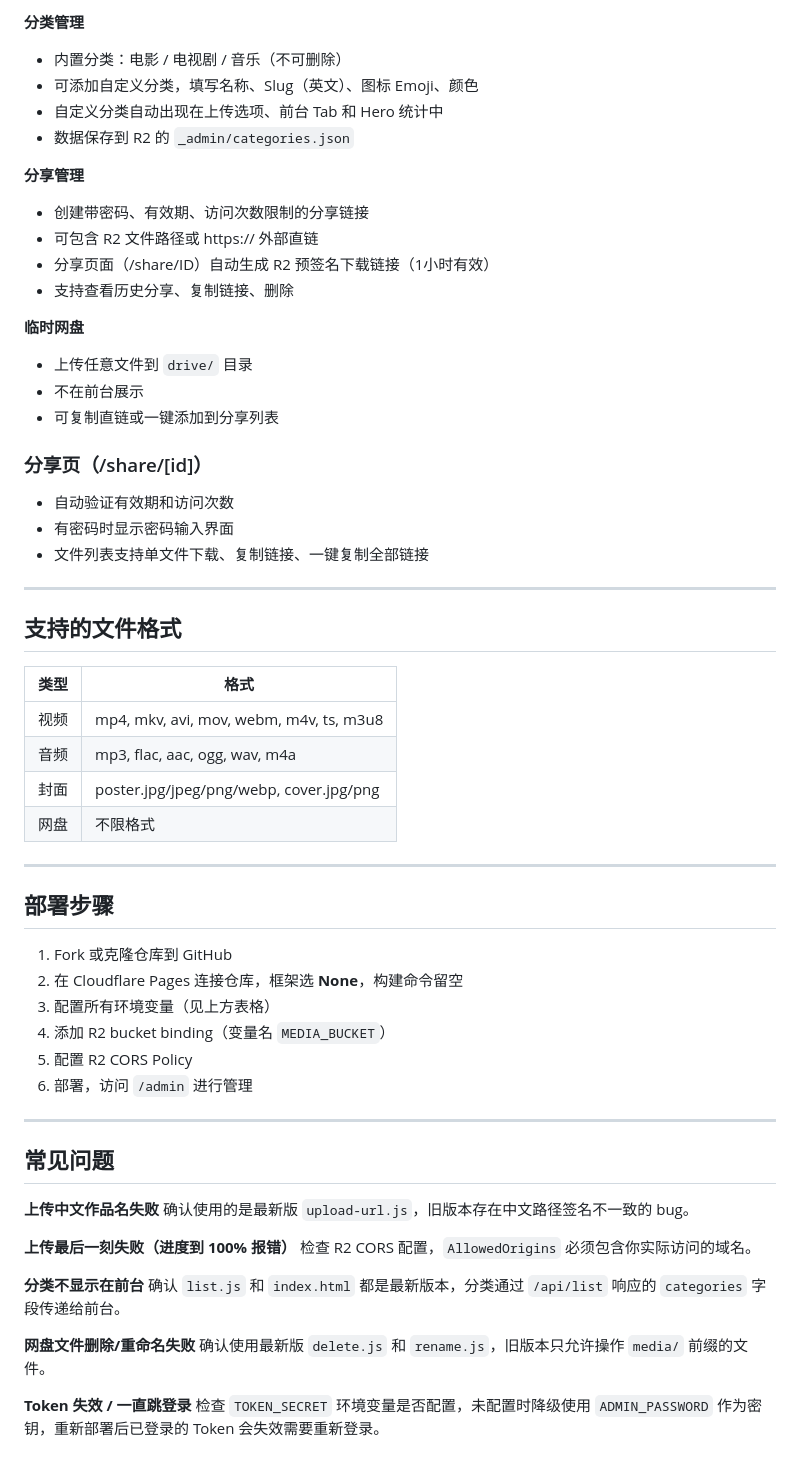
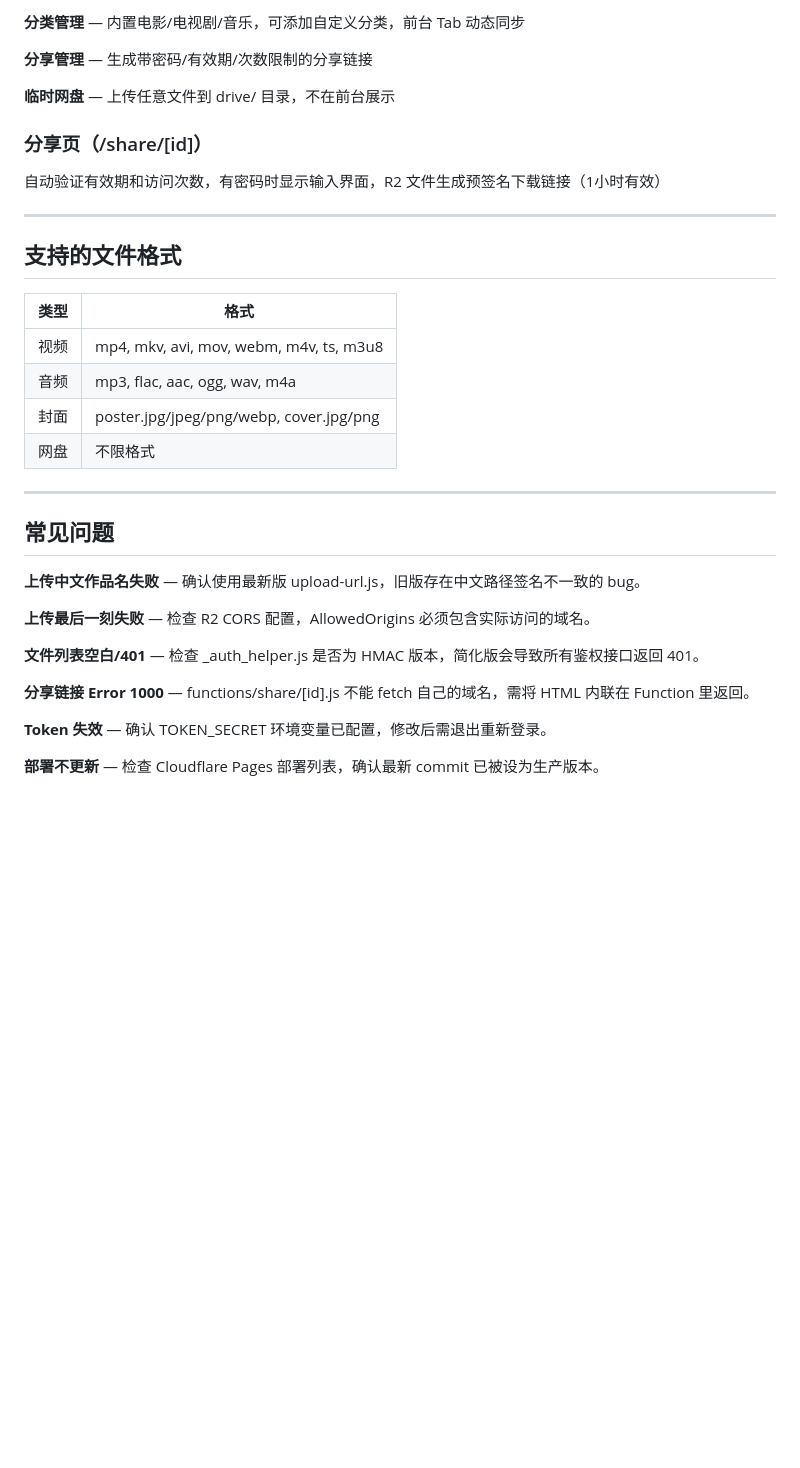
Before and after one commit to kingsleysqi/Kingsleyqi-media, a Markdown page: README.MD, the part around one of its changes. Rendered like a GitHub page; blank space fills up the shorter version.

Commit message:
更新 README.MD

```diff
--- a/README.MD
+++ b/README.MD
@@ -156,26 +140,13 @@ R2 → 你的 bucket → Settings → CORS Policy：
 
-**分类管理**
-- 内置分类：电影 / 电视剧 / 音乐（不可删除）
-- 可添加自定义分类，填写名称、Slug（英文）、图标 Emoji、颜色
-- 自定义分类自动出现在上传选项、前台 Tab 和 Hero 统计中
-- 数据保存到 R2 的 `_admin/categories.json`
+**分类管理** — 内置电影/电视剧/音乐，可添加自定义分类，前台 Tab 动态同步
 
-**分享管理**
-- 创建带密码、有效期、访问次数限制的分享链接
-- 可包含 R2 文件路径或 https:// 外部直链
-- 分享页面（/share/ID）自动生成 R2 预签名下载链接（1小时有效）
-- 支持查看历史分享、复制链接、删除
+**分享管理** — 生成带密码/有效期/次数限制的分享链接
 
-**临时网盘**
-- 上传任意文件到 `drive/` 目录
-- 不在前台展示
-- 可复制直链或一键添加到分享列表
+**临时网盘** — 上传任意文件到 drive/ 目录，不在前台展示
 
 ### 分享页（/share/[id]）
 
-- 自动验证有效期和访问次数
-- 有密码时显示密码输入界面
-- 文件列表支持单文件下载、复制链接、一键复制全部链接
+自动验证有效期和访问次数，有密码时显示输入界面，R2 文件生成预签名下载链接（1小时有效）
 
 ---
 
@@ -190,30 +161,16 @@ R2 → 你的 bucket → Settings → CORS Policy：
 
 ---
 
-## 部署步骤
-
-1. Fork 或克隆仓库到 GitHub
-2. 在 Cloudflare Pages 连接仓库，框架选 **None**，构建命令留空
-3. 配置所有环境变量（见上方表格）
-4. 添加 R2 bucket binding（变量名 `MEDIA_BUCKET`）
-5. 配置 R2 CORS Policy
-6. 部署，访问 `/admin` 进行管理
-
----
-
 ## 常见问题
 
-**上传中文作品名失败**
-确认使用的是最新版 `upload-url.js`，旧版本存在中文路径签名不一致的 bug。
+**上传中文作品名失败** — 确认使用最新版 upload-url.js，旧版存在中文路径签名不一致的 bug。
 
-**上传最后一刻失败（进度到 100% 报错）**
-检查 R2 CORS 配置，`AllowedOrigins` 必须包含你实际访问的域名。
+**上传最后一刻失败** — 检查 R2 CORS 配置，AllowedOrigins 必须包含实际访问的域名。
 
-**分类不显示在前台**
-确认 `list.js` 和 `index.html` 都是最新版本，分类通过 `/api/list` 响应的 `categories` 字段传递给前台。
+**文件列表空白/401** — 检查 _auth_helper.js 是否为 HMAC 版本，简化版会导致所有鉴权接口返回 401。
 
-**网盘文件删除/重命名失败**
-确认使用最新版 `delete.js` 和 `rename.js`，旧版本只允许操作 `media/` 前缀的文件。
+**分享链接 Error 1000** — functions/share/[id].js 不能 fetch 自己的域名，需将 HTML 内联在 Function 里返回。
 
-**Token 失效 / 一直跳登录**
-检查 `TOKEN_SECRET` 环境变量是否配置，未配置时降级使用 `ADMIN_PASSWORD` 作为密钥，重新部署后已登录的 Token 会失效需要重新登录。
+**Token 失效** — 确认 TOKEN_SECRET 环境变量已配置，修改后需退出重新登录。
+
+**部署不更新** — 检查 Cloudflare Pages 部署列表，确认最新 commit 已被设为生产版本。
```
Also changed, not shown: other parts of README.MD (+20 -36 lines).
